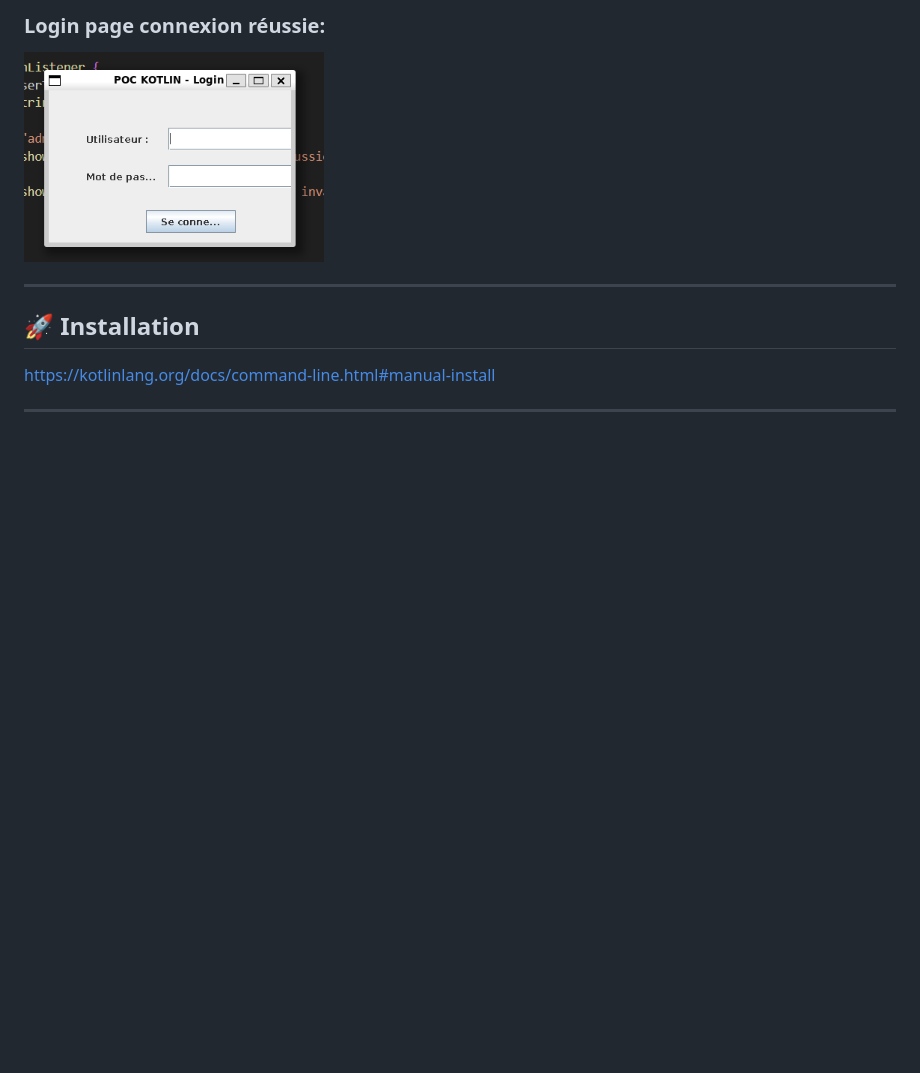
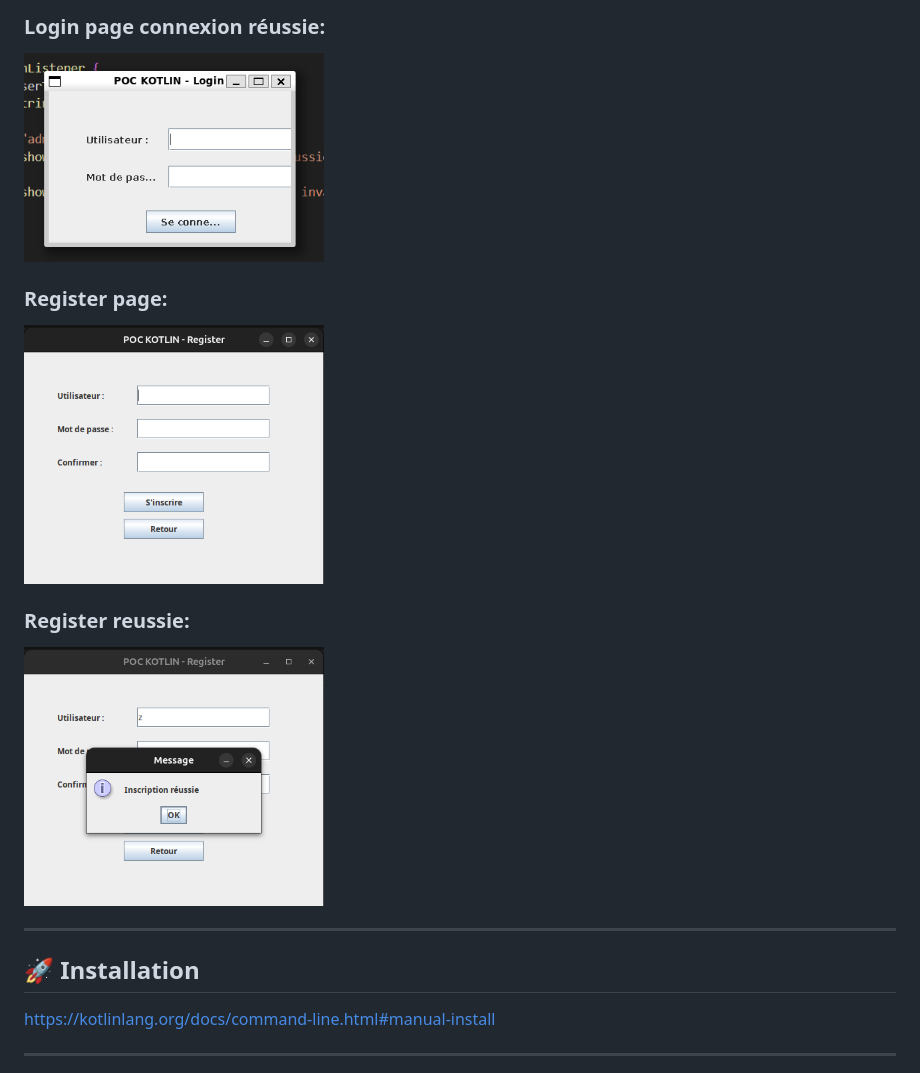
Before and after one commit to Man0fCulture/Area, a Markdown page: README.md, the part around the change printed below. GitHub-like rendering; pictures changed too: readme/regSuccess.png (added), readme/register.png (added); blank space fills up the shorter version.

Commit message:
feat; add pics on readme

```diff
--- a/README.md
+++ b/README.md
@@ -57,6 +53,16 @@ Il n’inclut pas :
 ### Login page connexion réussie:
 
 <img src="readme/Log.png" alt="Connexion" width="300">
+
+### Register page:
+
+<img src="readme/register.png" alt="Connexion" width="300">
+
+### Register reussie:
+
+<img src="readme/regSuccess.png" alt="Connexion" width="300">
+
+
 
 ---
 
```
Also changed, not shown: other parts of README.md (+0 -4 lines).
